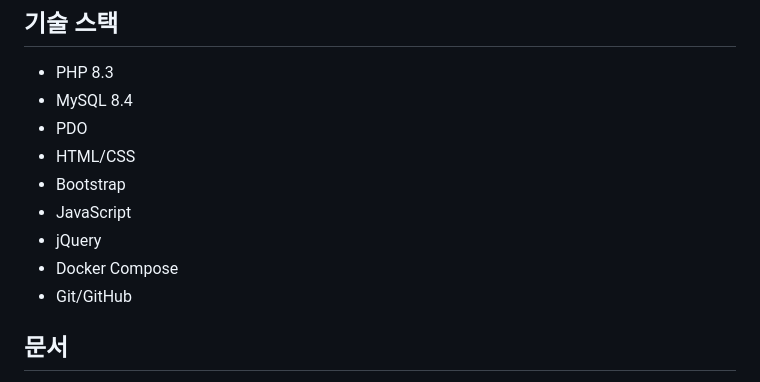
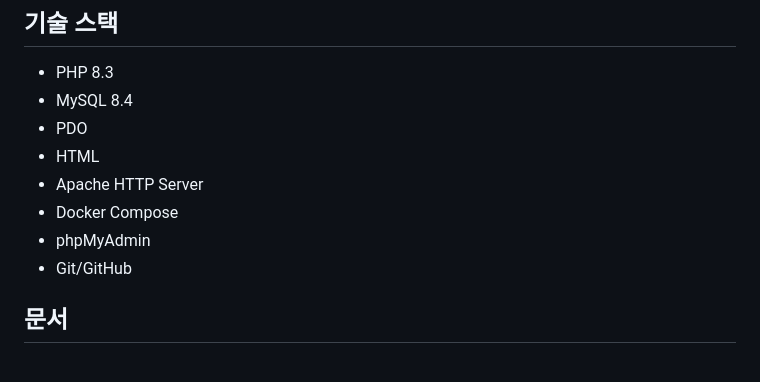
Before and after one commit to kimsixsue/university-cms-php, a Markdown page: README.md, the part around the change. Drawn GitHub-style.

Commit message:
docs: refine README tech stack

```diff
--- a/README.md
+++ b/README.md
@@ -66,11 +66,10 @@ PHP·MySQL 기반 대학 부속홈페이지 통합관리 CMS 프로젝트입니
 * PHP 8.3
 * MySQL 8.4
 * PDO
-* HTML/CSS
-* Bootstrap
-* JavaScript
-* jQuery
+* HTML
+* Apache HTTP Server
 * Docker Compose
+* phpMyAdmin
 * Git/GitHub
 
 ## 문서
```
